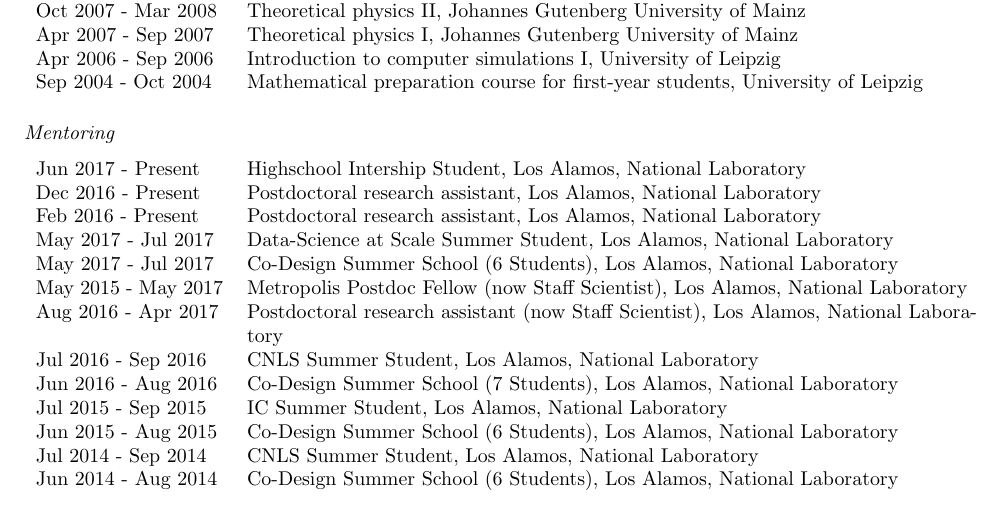
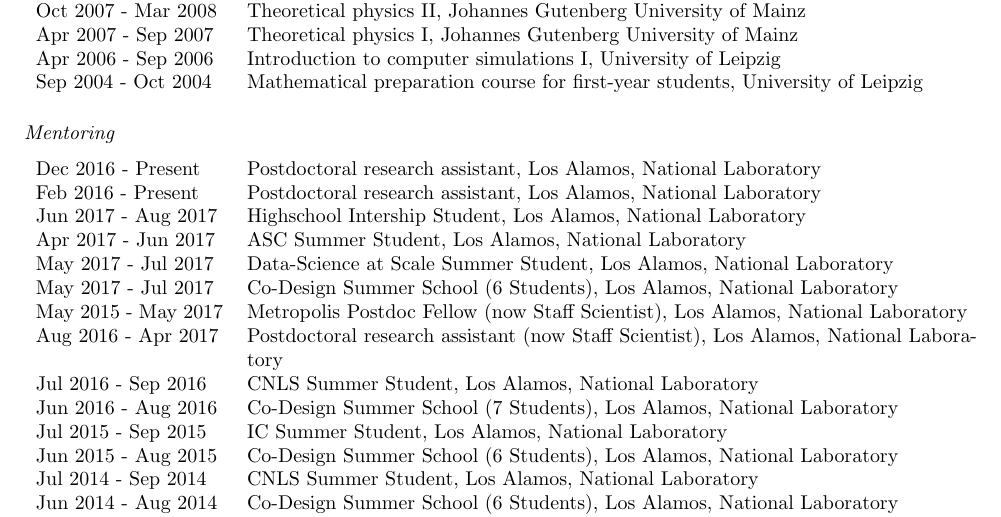
Before and after one commit to junghans/junghans.github.io, a LaTeX CV (cv/tex/cv.tex): part of page 3 of 10, cut so that both start at the same text. Compiled offline with pdfLaTeX.

Commit message:
updated CV

```diff
--- a/cv/tex/cv.tex
+++ b/cv/tex/cv.tex
@@ -205,9 +205,10 @@
 \subsection*{Mentoring}
 
 \begin{tabular}{p{0.2\textwidth}p{0.78\textwidth}}
-Jun 2017 - Present & Highschool Intership Student, Los Alamos, National Laboratory \\
 Dec 2016 - Present & Postdoctoral research assistant, Los Alamos, National Laboratory \\
 Feb 2016 - Present & Postdoctoral research assistant, Los Alamos, National Laboratory \\
+Jun 2017 - Aug 2017 & Highschool Intership Student, Los Alamos, National Laboratory \\
+Apr 2017 - Jun 2017 & ASC Summer Student, Los Alamos, National Laboratory \\
 May 2017 - Jul 2017 & Data-Science at Scale Summer Student, Los Alamos, National Laboratory \\
 May 2017 - Jul 2017 & Co-Design Summer School (6 Students), Los Alamos, National Laboratory \\
 May 2015 - May 2017 & Metropolis Postdoc Fellow (now Staff Scientist), Los Alamos, National Laboratory \\
```
Also changed, not shown: 1 other file.
